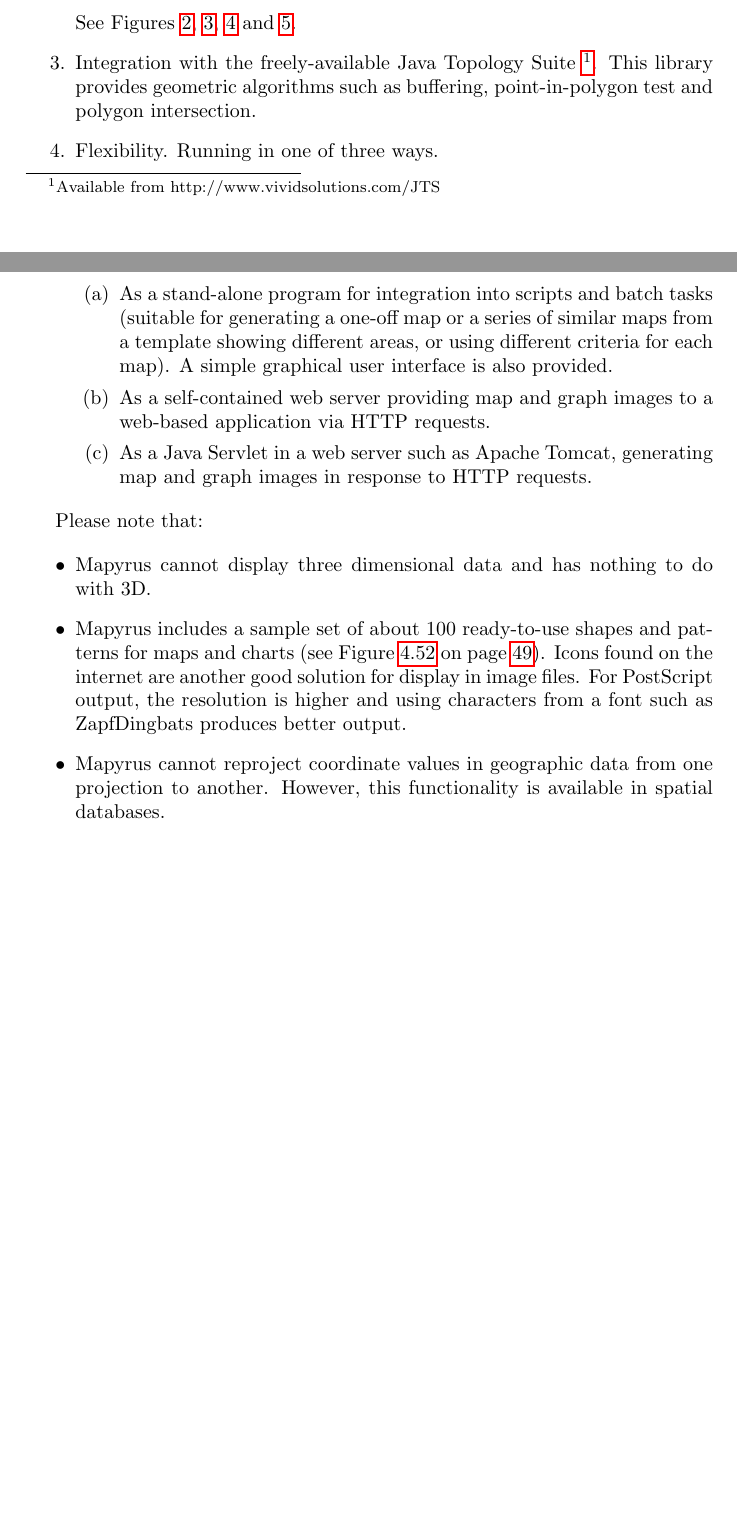
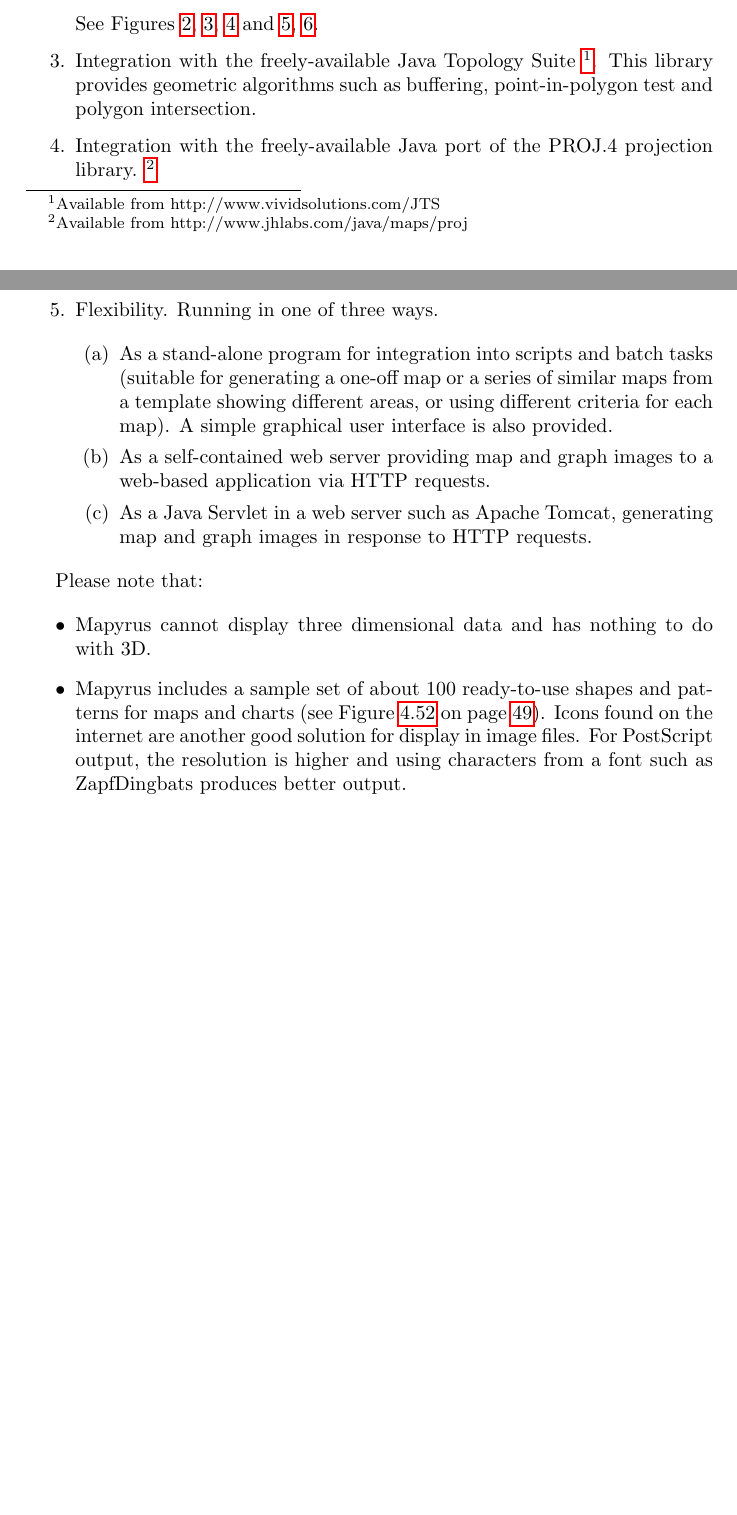
Before and after one commit to simoc/mapyrus, a LaTeX document (userdoc/mapyrus.tex, which reads userdoc/intro.tex): two parts of pages 7 and 9 of 89, joined at a grey line, cut so that both start at the same text, the shorter picture padded with empty space. Compiled offline with pdfLaTeX.

Commit message:
Note that Mapyrus works with Java PROJ.4 library. Add mapview5 example.

```diff
--- a/userdoc/intro.tex
+++ b/userdoc/intro.tex
@@ -148,3 +162,6 @@ See Figures \ref{mapview1}, \ref{mapview3}, \ref{mapview2} and
+\label{mapview5}
+\end{figure}
+
 %BEGINHTML
 
 \item
@@ -153,6 +170,11 @@ Java Topology Suite
 \footnote{Available from http://www.vividsolutions.com/JTS}.
 This library provides geometric algorithms
 such as buffering, point-in-polygon test and polygon intersection.
+
+\item
+Integration with the freely-available
+Java port of the PROJ.4 projection library.
+\footnote{Available from http://www.jhlabs.com/java/maps/proj}
 
 \item
 Flexibility.  Running in one of three ways.
@@ -195,9 +217,4 @@ Icons found on the
 internet are another good solution for display in image files.
 For PostScript output, the resolution is higher and using characters
 from a font such as ZapfDingbats produces better output.
-
-\item
-Mapyrus cannot reproject coordinate values in geographic data from
-one projection to another.  However, this functionality
-is available in spatial databases.
 \end{itemize}
```
Also changed, not shown: userdoc/intro.tex (16 more changed lines).
